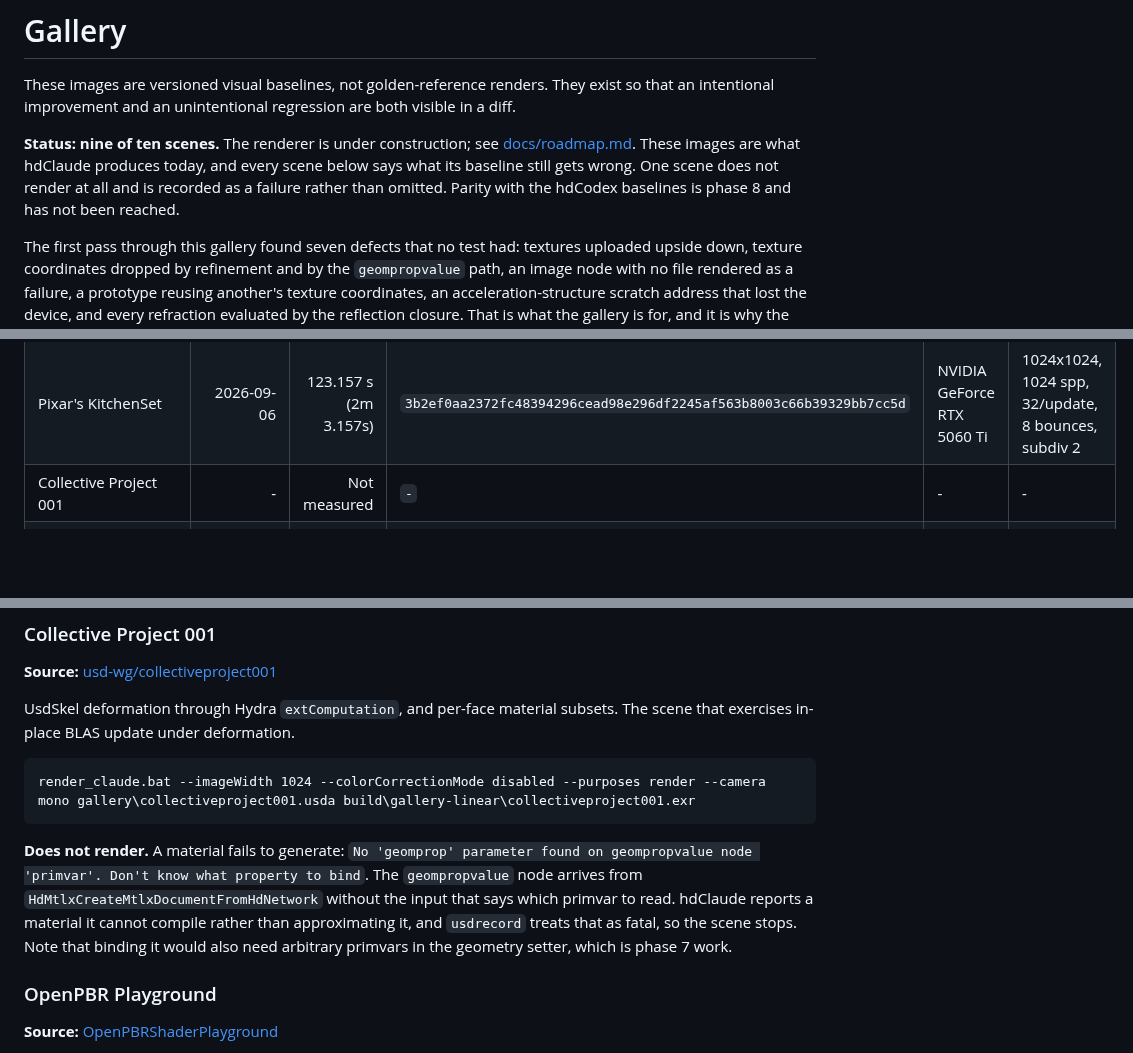
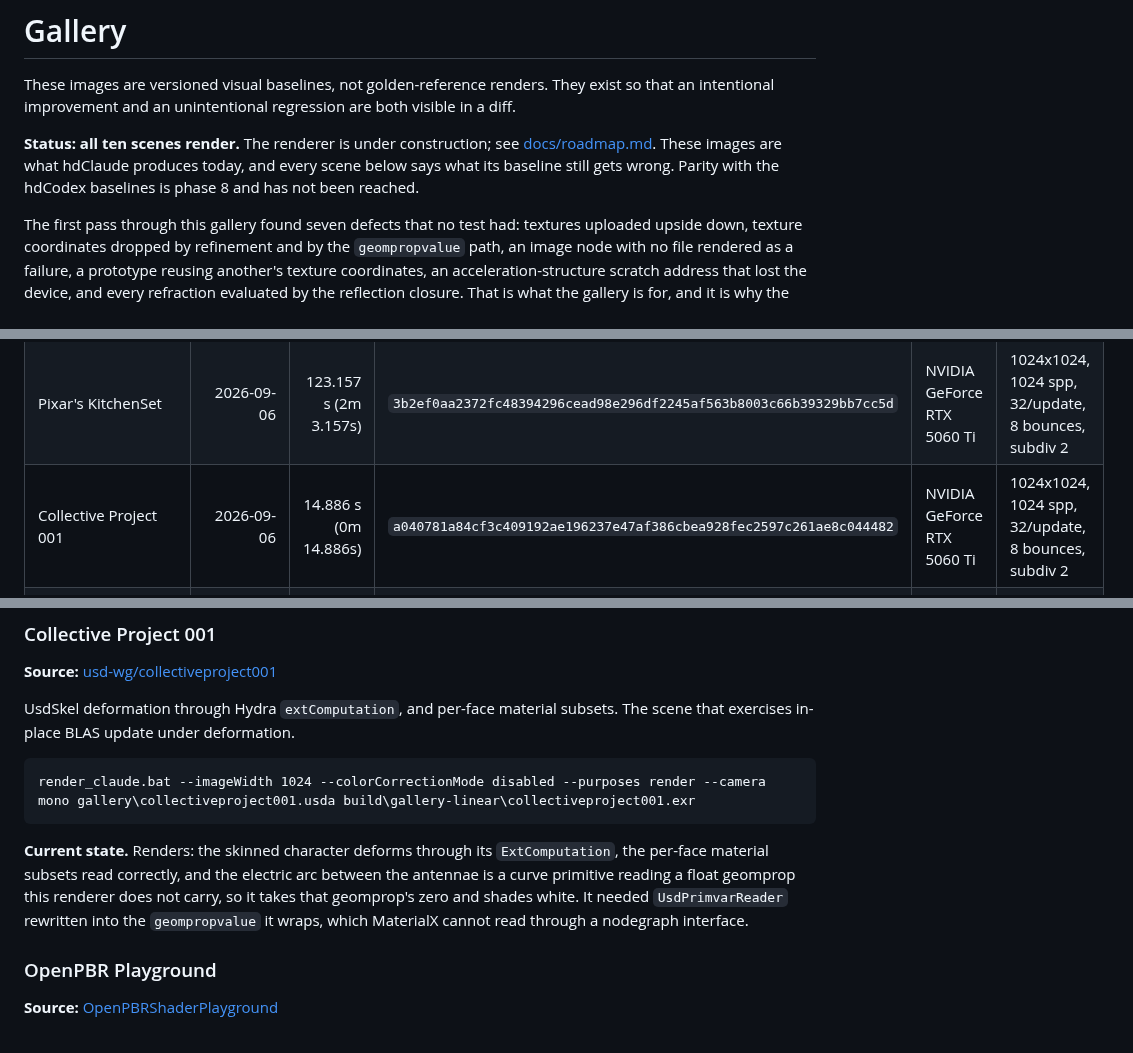
Before and after one commit to paoloemilioselva/hdClaude, a Markdown page: gallery.md, 3 parts joined by grey strips. Drawn GitHub-style; blank space fills up the shorter version.

````diff
--- a/gallery.md
+++ b/gallery.md
@@ -4,11 +4,9 @@ These images are versioned visual baselines, not golden-reference renders. They
 exist so that an intentional improvement and an unintentional regression are
 both visible in a diff.
 
-**Status: nine of ten scenes.** The renderer is under construction; see
+**Status: all ten scenes render.** The renderer is under construction; see
 [docs/roadmap.md](docs/roadmap.md). These images are what hdClaude produces
-today, and every scene below says what its baseline still gets wrong. One
-scene does not render at all and is recorded as a failure rather than omitted.
-Parity with the hdCodex baselines is phase 8 and has not been reached.
+today, and every scene below says what its baseline still gets wrong. Parity with the hdCodex baselines is phase 8 and has not been reached.
 
 The first pass through this gallery found seven defects that no test had:
 textures uploaded upside down, texture coordinates dropped by refinement and by
@@ -86,7 +84,7 @@ and a device-loss investigation cannot start without it. hdCodex spent days on a
 | StandardShaderBall Glass | 2026-09-06 | 26.582 s (0m 26.582s) | `363f2ff6b98dd1855dcf1416f3ad8fdad1226210da013ee04c846f327c25f859` | NVIDIA GeForce RTX 5060 Ti | 1024x1024, 1024 spp, 32/update, 8 bounces, subdiv 2 |
 | StandardShaderBall BubbleGum | 2026-09-06 | 25.437 s (0m 25.437s) | `e6f802d1de6a1bddf3b5b1ee7b4de5b0c19a7763f28a6e747b927abebba274a4` | NVIDIA GeForce RTX 5060 Ti | 1024x1024, 1024 spp, 32/update, 8 bounces, subdiv 2 |
 | Pixar's KitchenSet | 2026-09-06 | 123.157 s (2m 3.157s) | `3b2ef0aa2372fc48394296cead98e296df2245af563b8003c66b39329bb7cc5d` | NVIDIA GeForce RTX 5060 Ti | 1024x1024, 1024 spp, 32/update, 8 bounces, subdiv 2 |
-| Collective Project 001 | - | Not measured | `-` | - | - |
+| Collective Project 001 | 2026-09-06 | 14.886 s (0m 14.886s) | `a040781a84cf3c409192ae196237e47af386cbea928fec2597c261ae8c044482` | NVIDIA GeForce RTX 5060 Ti | 1024x1024, 1024 spp, 32/update, 8 bounces, subdiv 2 |
 | OpenPBR Playground | 2026-09-06 | 46.048 s (0m 46.048s) | `b19a2c118221e903e781ce80785b1dcee887f42d6659b9e56ef5d86c24b630fe` | NVIDIA GeForce RTX 5060 Ti | 1024x1024, 1024 spp, 32/update, 8 bounces, subdiv 2 |
 | Subdivision Feature Matrix | 2026-09-06 | 12.838 s (0m 12.838s) | `0090f710d67904acb88db93679fc3dc9d92a61873a538e7358034301a9dec058` | NVIDIA GeForce RTX 5060 Ti | 1024x1024, 1024 spp, 32/update, 8 bounces, subdiv 2 |
 | New Zealand Height Map | 2026-09-06 | 7.858 s (0m 7.858s) | `6b413ce63241260aa2b38f6581a098f8d82f9b20b5fb287720127753a169aa31` | NVIDIA GeForce RTX 5060 Ti | 1024x1024, 1024 spp, 32/update, 8 bounces, subdiv 6 |
@@ -211,13 +209,12 @@ subsets. The scene that exercises in-place BLAS update under deformation.
 render_claude.bat --imageWidth 1024 --colorCorrectionMode disabled --purposes render --camera mono gallery\collectiveproject001.usda build\gallery-linear\collectiveproject001.exr
 ```
 
-**Does not render.** A material fails to generate: `No 'geomprop' parameter
-found on geompropvalue node 'primvar'. Don't know what property to bind`. The
-`geompropvalue` node arrives from `HdMtlxCreateMtlxDocumentFromHdNetwork`
-without the input that says which primvar to read. hdClaude reports a material
-it cannot compile rather than approximating it, and `usdrecord` treats that as
-fatal, so the scene stops. Note that binding it would also need arbitrary
-primvars in the geometry setter, which is phase 7 work.
+**Current state.** Renders: the skinned character deforms through its
+`ExtComputation`, the per-face material subsets read correctly, and the
+electric arc between the antennae is a curve primitive reading a float geomprop
+this renderer does not carry, so it takes that geomprop's zero and shades
+white. It needed `UsdPrimvarReader` rewritten into the `geompropvalue` it
+wraps, which MaterialX cannot read through a nodegraph interface.
 
 ### OpenPBR Playground
 
````
Also changed, not shown: docs/implementation-notes.md (+32 -0 lines), docs/roadmap.md (+2 -2 lines), gallery/collectiveproject001.jpg (added), 2 other files.
